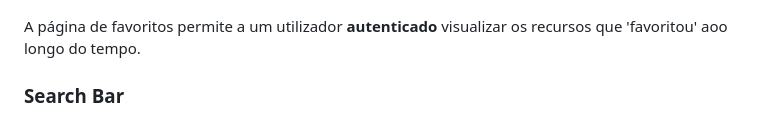
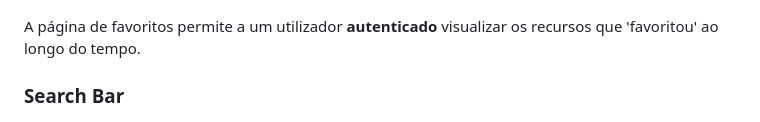
Before and after one commit to Carlos-oficial/EngWeb2024-Projeto, a Markdown page: README.md, the part around the change. Rendered like a GitHub page.

Commit message:
fix: typo

```diff
--- a/README.md
+++ b/README.md
@@ -28,7 +28,7 @@ Para além disso, a _navbar_ permite ao utilizador aceder à sua página de perf
 
 ![Favorites](/assets/favorites.png)
 
-A página de favoritos permite a um utilizador **autenticado** visualizar os recursos que 'favoritou' aoo longo do tempo.
+A página de favoritos permite a um utilizador **autenticado** visualizar os recursos que 'favoritou' ao longo do tempo.
 
 ### Search Bar
 
```
